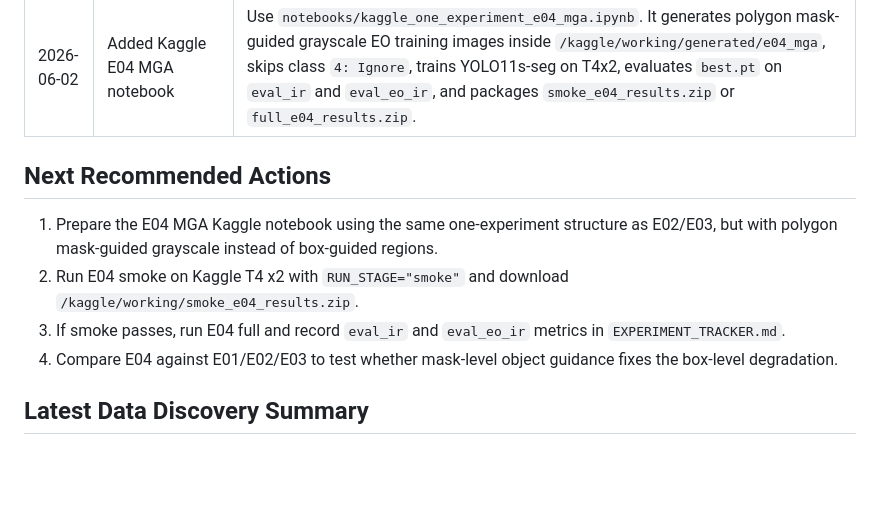
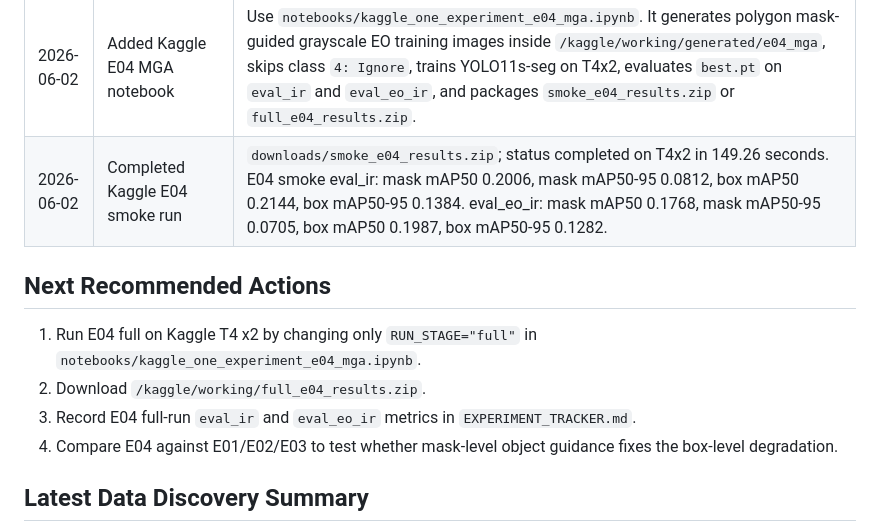
Before and after one commit to AyushPanchal/domain-adaptation-segmentation, a Markdown page: AGENT_HANDOFF.md, the part around the change. Rendered like a GitHub page; blank space fills up the shorter version.

Commit message:
Record Kaggle E04 smoke result

```diff
--- a/AGENT_HANDOFF.md
+++ b/AGENT_HANDOFF.md
@@ -70,12 +70,13 @@ visible-to-thermal object detection.
 | 2026-06-02 | Completed Kaggle E03 smoke run | `downloads/smoke_e03_results.zip`; status completed on T4x2 in 149.77 seconds. E03 smoke eval_ir: mask mAP50 0.1605, mask mAP50-95 0.0581, box mAP50 0.1651, box mAP50-95 0.1023. eval_eo_ir: mask mAP50 0.1636, mask mAP50-95 0.0603, box mAP50 0.1850, box mAP50-95 0.1213. |
 | 2026-06-02 | Completed Kaggle E03 full run | `downloads/full_e03_results.zip`; status completed on T4x2. Early stopped at epoch 30/100 with best epoch 5. E03 `best.pt` eval_ir: mask mAP50 0.1972, mask mAP50-95 0.0811, box mAP50 0.2051, box mAP50-95 0.1342. eval_eo_ir: mask mAP50 0.1427, mask mAP50-95 0.0605, box mAP50 0.1553, box mAP50-95 0.1027. E03 underperformed E02 Full Gray on primary IR mask metrics. |
 | 2026-06-02 | Added Kaggle E04 MGA notebook | Use `notebooks/kaggle_one_experiment_e04_mga.ipynb`. It generates polygon mask-guided grayscale EO training images inside `/kaggle/working/generated/e04_mga`, skips class `4: Ignore`, trains YOLO11s-seg on T4x2, evaluates `best.pt` on `eval_ir` and `eval_eo_ir`, and packages `smoke_e04_results.zip` or `full_e04_results.zip`. |
+| 2026-06-02 | Completed Kaggle E04 smoke run | `downloads/smoke_e04_results.zip`; status completed on T4x2 in 149.26 seconds. E04 smoke eval_ir: mask mAP50 0.2006, mask mAP50-95 0.0812, box mAP50 0.2144, box mAP50-95 0.1384. eval_eo_ir: mask mAP50 0.1768, mask mAP50-95 0.0705, box mAP50 0.1987, box mAP50-95 0.1282. |
 
 ## Next Recommended Actions
 
-1. Prepare the E04 MGA Kaggle notebook using the same one-experiment structure as E02/E03, but with polygon mask-guided grayscale instead of box-guided regions.
-2. Run E04 smoke on Kaggle T4 x2 with `RUN_STAGE="smoke"` and download `/kaggle/working/smoke_e04_results.zip`.
-3. If smoke passes, run E04 full and record `eval_ir` and `eval_eo_ir` metrics in `EXPERIMENT_TRACKER.md`.
+1. Run E04 full on Kaggle T4 x2 by changing only `RUN_STAGE="full"` in `notebooks/kaggle_one_experiment_e04_mga.ipynb`.
+2. Download `/kaggle/working/full_e04_results.zip`.
+3. Record E04 full-run `eval_ir` and `eval_eo_ir` metrics in `EXPERIMENT_TRACKER.md`.
 4. Compare E04 against E01/E02/E03 to test whether mask-level object guidance fixes the box-level degradation.
 
 ## Latest Data Discovery Summary
```
Also changed, not shown: EXPERIMENT_TRACKER.md (+1 -0 lines).
